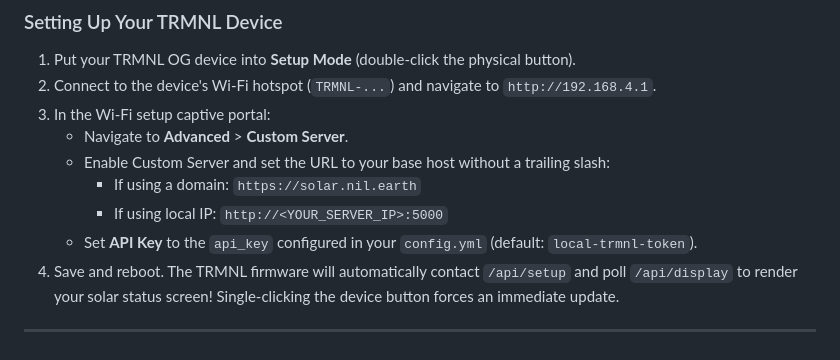
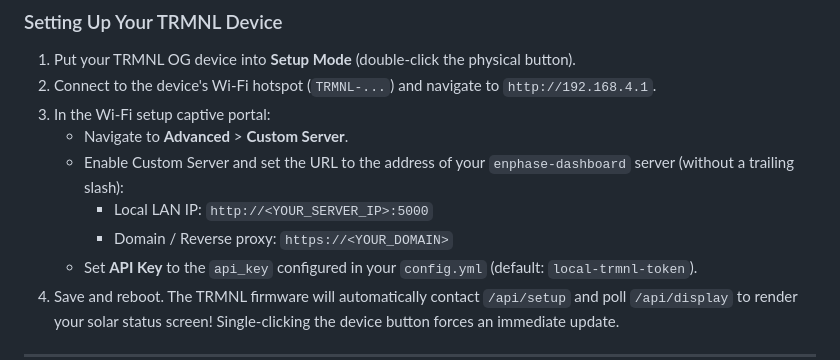
Before and after one commit to nilgradisnik/enphase-dashboard, a Markdown page: README.md, the part around the change. GitHub-like rendering.

Commit message:
Replace solar.nil.earth with generic server address in setup instructions

```diff
--- a/README.md
+++ b/README.md
@@ -168,9 +168,9 @@ You can monitor your TRMNL device health in three ways:
 2. Connect to the device's Wi-Fi hotspot (`TRMNL-...`) and navigate to `http://192.168.4.1`.
 3. In the Wi-Fi setup captive portal:
    - Navigate to **Advanced** > **Custom Server**.
-   - Enable Custom Server and set the URL to your base host without a trailing slash:
-     - If using a domain: `https://solar.nil.earth`
-     - If using local IP: `http://<YOUR_SERVER_IP>:5000`
+   - Enable Custom Server and set the URL to the address of your `enphase-dashboard` server (without a trailing slash):
+     - Local LAN IP: `http://<YOUR_SERVER_IP>:5000`
+     - Domain / Reverse proxy: `https://<YOUR_DOMAIN>`
    - Set **API Key** to the `api_key` configured in your `config.yml` (default: `local-trmnl-token`).
 4. Save and reboot. The TRMNL firmware will automatically contact `/api/setup` and poll `/api/display` to render your solar status screen! Single-clicking the device button forces an immediate update.
 
```
